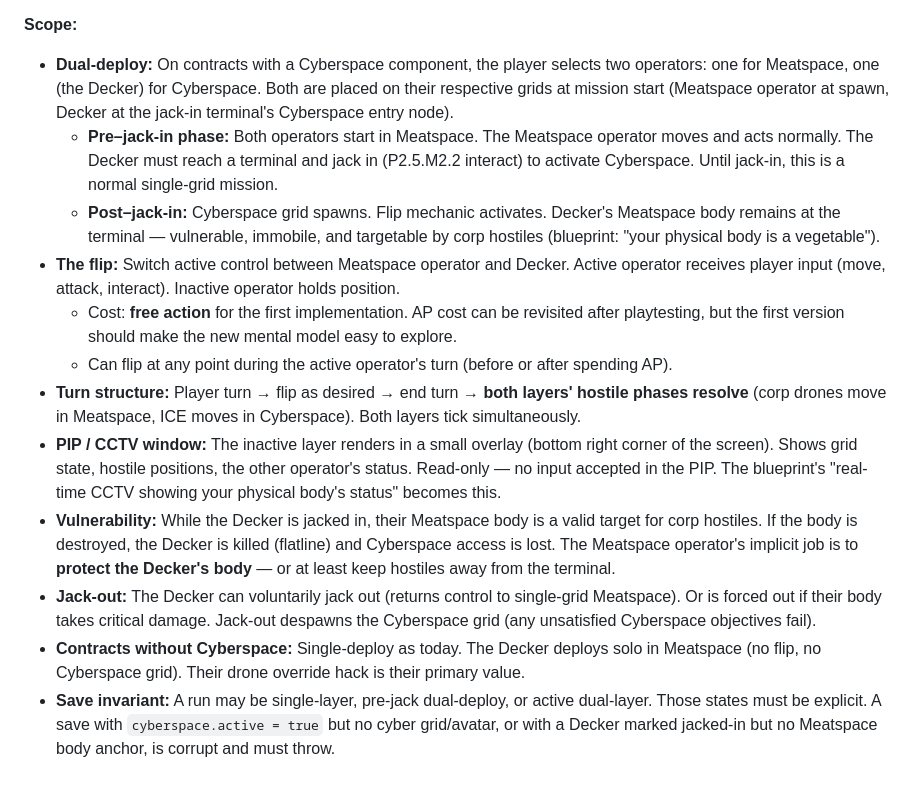
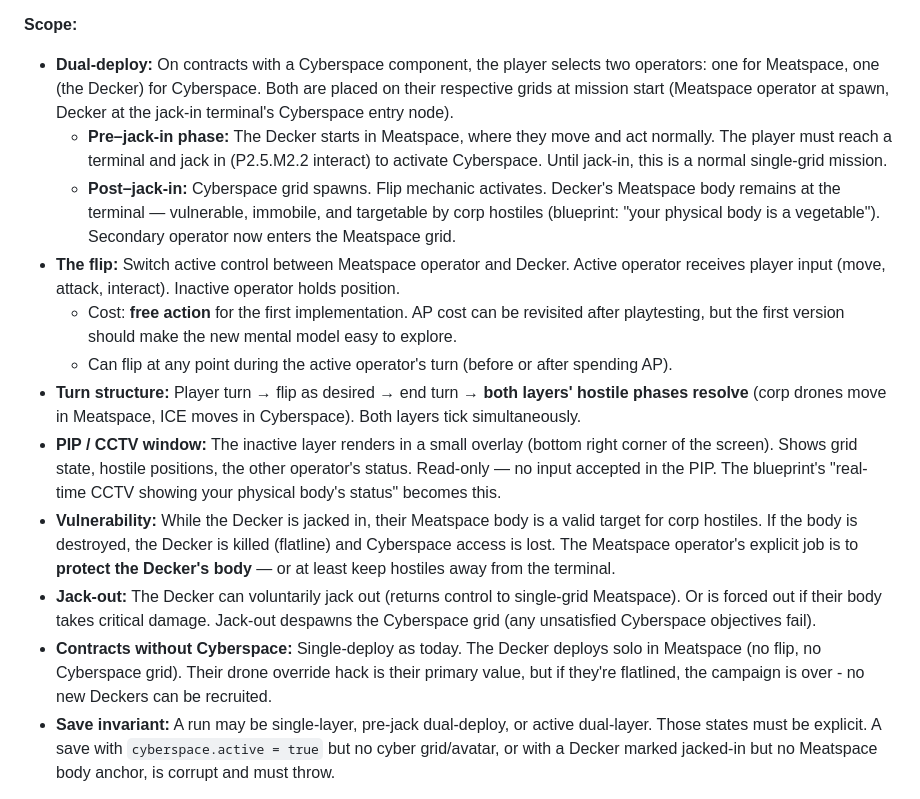
Before and after one commit to facerix/kernel-panic, a Markdown page: docs/phase-3-plan.md, the part around one of its changes. GitHub-like rendering.

Commit message:
plan tweaks for M4

```diff
--- a/docs/phase-3-plan.md
+++ b/docs/phase-3-plan.md
@@ -261,16 +261,16 @@ The first jack-in should prove the door between layers before shipping every ICE
 **Scope:**
 
 - **Dual-deploy:** On contracts with a Cyberspace component, the player selects two operators: one for Meatspace, one (the Decker) for Cyberspace. Both are placed on their respective grids at mission start (Meatspace operator at spawn, Decker at the jack-in terminal's Cyberspace entry node).
-  - **Pre–jack-in phase:** Both operators start in Meatspace. The Meatspace operator moves and acts normally. The Decker must reach a terminal and jack in (P2.5.M2.2 interact) to activate Cyberspace. Until jack-in, this is a normal single-grid mission.
-  - **Post–jack-in:** Cyberspace grid spawns. Flip mechanic activates. Decker's Meatspace body remains at the terminal — vulnerable, immobile, and targetable by corp hostiles (blueprint: "your physical body is a vegetable").
+  - **Pre–jack-in phase:** The Decker starts in Meatspace, where they move and act normally. The player must reach a terminal and jack in (P2.5.M2.2 interact) to activate Cyberspace. Until jack-in, this is a normal single-grid mission.
+  - **Post–jack-in:** Cyberspace grid spawns. Flip mechanic activates. Decker's Meatspace body remains at the terminal — vulnerable, immobile, and targetable by corp hostiles (blueprint: "your physical body is a vegetable"). Secondary operator now enters the Meatspace grid.
 - **The flip:** Switch active control between Meatspace operator and Decker. Active operator receives player input (move, attack, interact). Inactive operator holds position.
   - Cost: **free action** for the first implementation. AP cost can be revisited after playtesting, but the first version should make the new mental model easy to explore.
   - Can flip at any point during the active operator's turn (before or after spending AP).
 - **Turn structure:** Player turn → flip as desired → end turn → **both layers' hostile phases resolve** (corp drones move in Meatspace, ICE moves in Cyberspace). Both layers tick simultaneously.
 - **PIP / CCTV window:** The inactive layer renders in a small overlay (bottom right corner of the screen). Shows grid state, hostile positions, the other operator's status. Read-only — no input accepted in the PIP. The blueprint's "real-time CCTV showing your physical body's status" becomes this.
-- **Vulnerability:** While the Decker is jacked in, their Meatspace body is a valid target for corp hostiles. If the body is destroyed, the Decker is killed (flatline) and Cyberspace access is lost. The Meatspace operator's implicit job is to **protect the Decker's body** — or at least keep hostiles away from the terminal.
+- **Vulnerability:** While the Decker is jacked in, their Meatspace body is a valid target for corp hostiles. If the body is destroyed, the Decker is killed (flatline) and Cyberspace access is lost. The Meatspace operator's explicit job is to **protect the Decker's body** — or at least keep hostiles away from the terminal.
 - **Jack-out:** The Decker can voluntarily jack out (returns control to single-grid Meatspace). Or is forced out if their body takes critical damage. Jack-out despawns the Cyberspace grid (any unsatisfied Cyberspace objectives fail).
-- **Contracts without Cyberspace:** Single-deploy as today. The Decker deploys solo in Meatspace (no flip, no Cyberspace grid). Their drone override hack is their primary value.
+- **Contracts without Cyberspace:** Single-deploy as today. The Decker deploys solo in Meatspace (no flip, no Cyberspace grid). Their drone override hack is their primary value, but if they're flatlined, the campaign is over - no new Deckers can be recruited.
 - **Save invariant:** A run may be single-layer, pre-jack dual-deploy, or active dual-layer. Those states must be explicit. A save with `cyberspace.active = true` but no cyber grid/avatar, or with a Decker marked jacked-in but no Meatspace body anchor, is corrupt and must throw.
 
 **Integration slices:**
```
Also changed, not shown: other parts of docs/phase-3-plan.md (+1 -1 lines).
